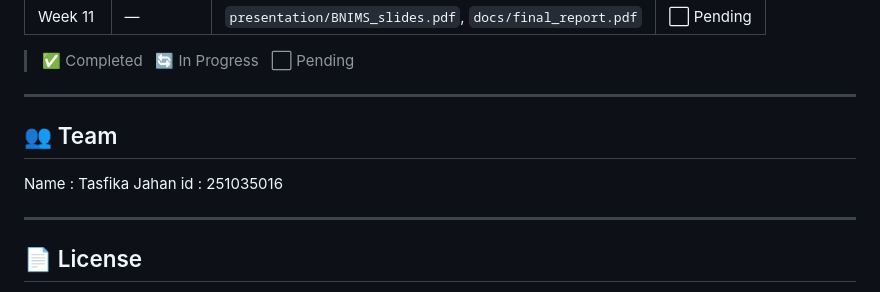
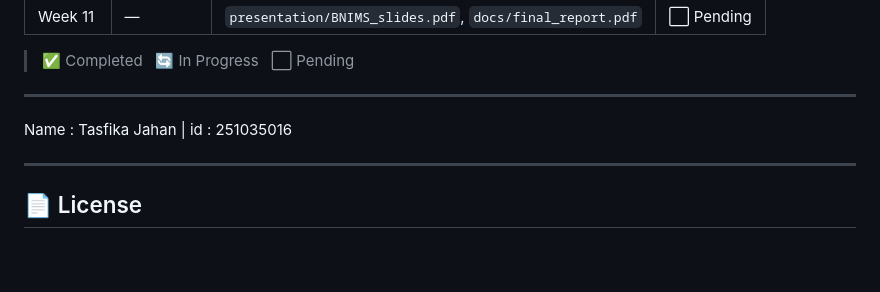
Before and after one commit to tasfikajahan56-ship-it/Bangladesh-National-management-system, a Markdown page: README.md, the part around the change. Rendered like a GitHub page; blank space fills up the shorter version.

```diff
--- a/README.md
+++ b/README.md
@@ -177,9 +177,8 @@ ADMIN_USER (admin_id PK, username, password_hash, role)
 
 ---
 
-## 👥 Team
 
-Name : Tasfika Jahan
+Name : Tasfika Jahan |
 id : 251035016
 
 ---
```
